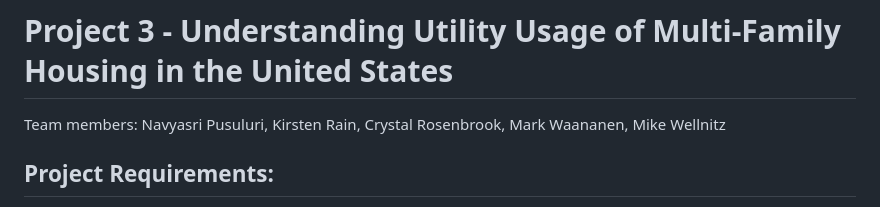
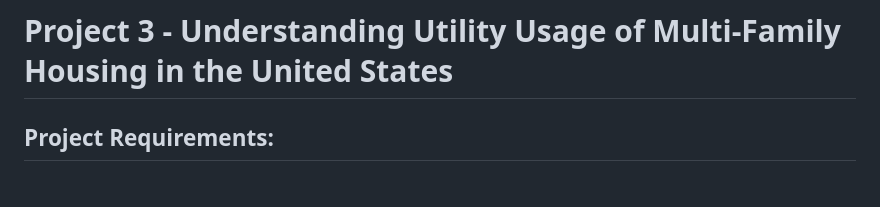
Before and after one commit to MikeWellnitz/Project_3, a Markdown page: README.md, the part around the change. Drawn GitHub-style.

```diff
--- a/README.md
+++ b/README.md
@@ -1,6 +1,4 @@
 # Project 3 - Understanding Utility Usage of Multi-Family Housing in the United States
-
-Team members: Navyasri Pusuluri, Kirsten Rain, Crystal Rosenbrook, Mark Waananen, Mike Wellnitz
 
 ## Project Requirements:
 
```
